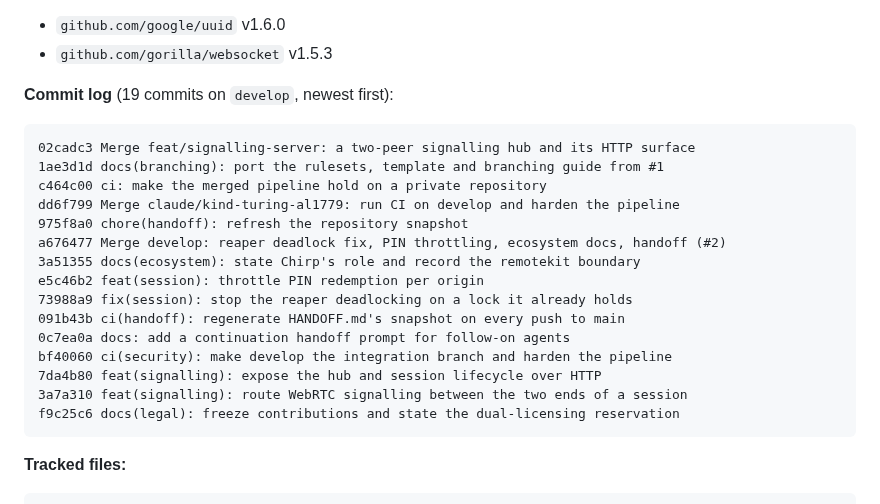
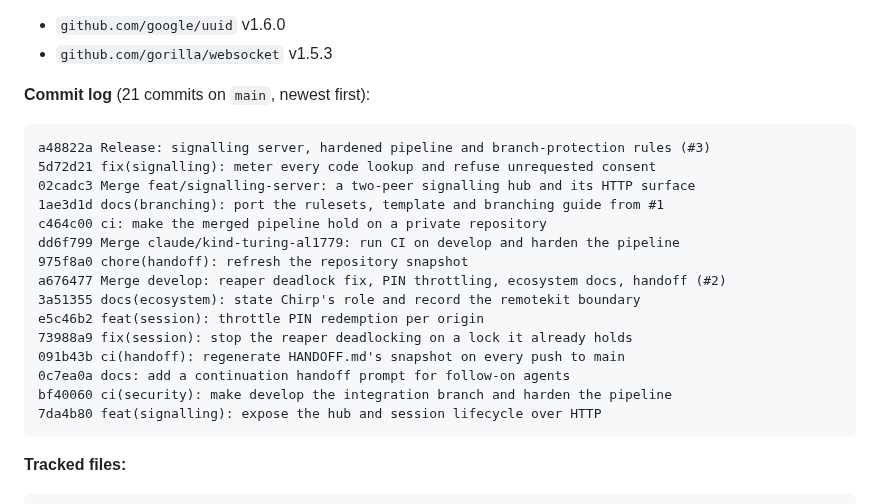
Before and after one commit to barahn/chirp, a Markdown page: HANDOFF.md, the part around the change. GitHub-like rendering.

Commit message:
chore(handoff): refresh the repository snapshot
Regenerated from a48822ae9c9992adec8f8039010e6c758c6d8913 by scripts/gen-handoff.sh.

Signed-off-by: chirp-handoff[bot] <41898282+github-actions[bot]@users.noreply.github.com>

````diff
--- a/HANDOFF.md
+++ b/HANDOFF.md
@@ -44,9 +44,11 @@ _Generated by `scripts/gen-handoff.sh` -- do not edit by hand._
 - `github.com/google/uuid` v1.6.0
 - `github.com/gorilla/websocket` v1.5.3
 
-**Commit log** (19 commits on `develop`, newest first):
+**Commit log** (21 commits on `main`, newest first):
 
 ```
+a48822a Release: signalling server, hardened pipeline and branch-protection rules (#3)
+5d72d21 fix(signalling): meter every code lookup and refuse unrequested consent
 02cadc3 Merge feat/signalling-server: a two-peer signalling hub and its HTTP surface
 1ae3d1d docs(branching): port the rulesets, template and branching guide from #1
 c464c00 ci: make the merged pipeline hold on a private repository
@@ -60,8 +62,6 @@ e5c46b2 feat(session): throttle PIN redemption per origin
 0c7ea0a docs: add a continuation handoff prompt for follow-on agents
 bf40060 ci(security): make develop the integration branch and harden the pipeline
 7da4b80 feat(signalling): expose the hub and session lifecycle over HTTP
-3a7a310 feat(signalling): route WebRTC signalling between the two ends of a session
-f9c25c6 docs(legal): freeze contributions and state the dual-licensing reservation
 ```
 
 **Tracked files:**
````
